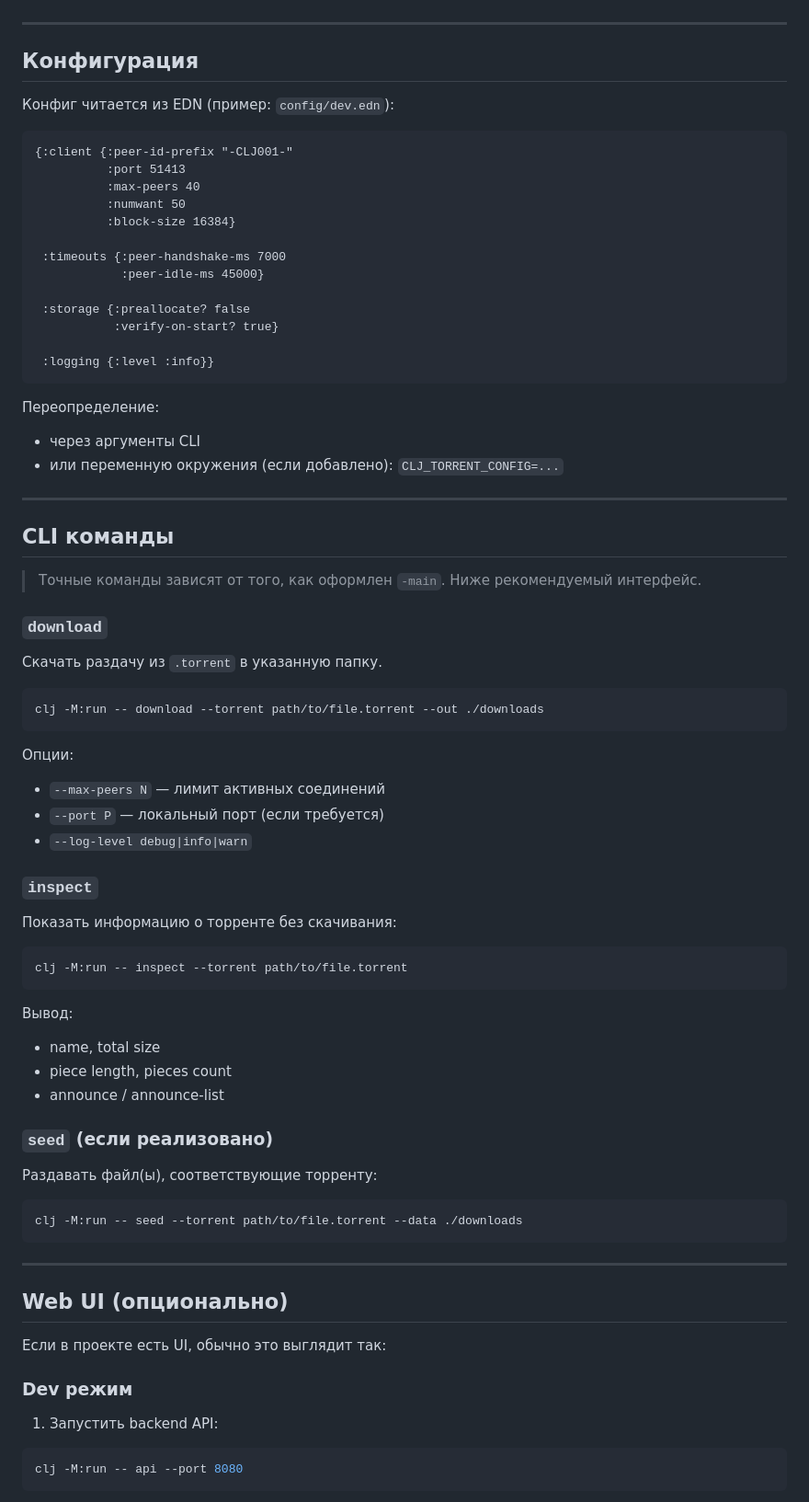
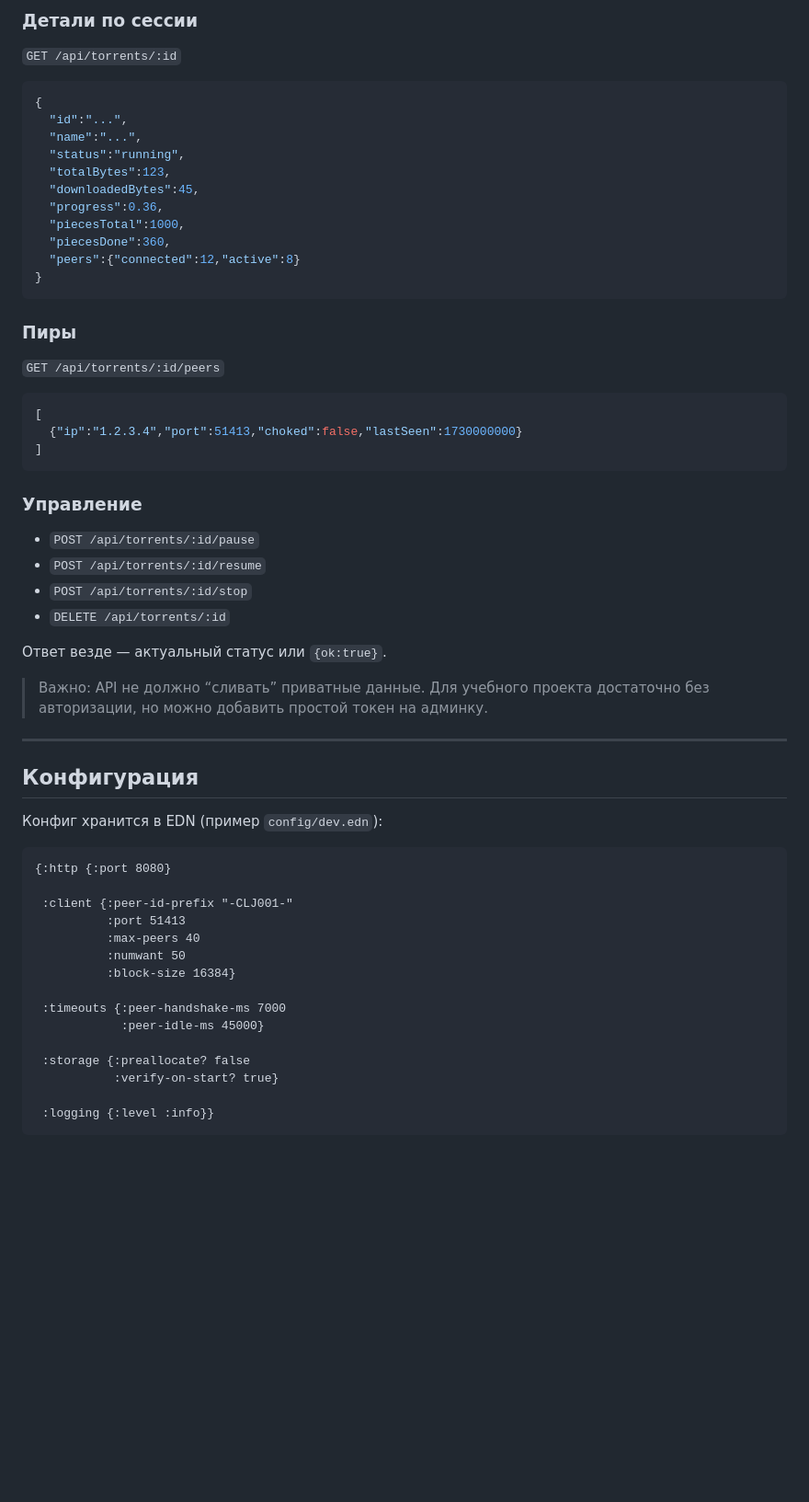
Before and after one commit to Vaneshik/itmo-fp-lab4, a Markdown page: README.md, the part around one of its changes. Shown at 92% size. Rendered like a GitHub page; blank space fills up the shorter version.

````diff
--- a/README.md
+++ b/README.md
@@ -126,12 +266,47 @@ clj -M:run -- download \
+### Детали по сессии
+`GET /api/torrents/:id`
+```json
+{
+  "id":"...",
+  "name":"...",
+  "status":"running",
+  "totalBytes":123,
+  "downloadedBytes":45,
+  "progress":0.36,
+  "piecesTotal":1000,
+  "piecesDone":360,
+  "peers":{"connected":12,"active":8}
+}
+```
+
+### Пиры
+`GET /api/torrents/:id/peers`
+```json
+[
+  {"ip":"1.2.3.4","port":51413,"choked":false,"lastSeen":1730000000}
+]
+```
+
+### Управление
+- `POST /api/torrents/:id/pause`
+- `POST /api/torrents/:id/resume`
+- `POST /api/torrents/:id/stop`
+- `DELETE /api/torrents/:id`
+
+Ответ везде — актуальный статус или `{ok:true}`.
+
+> Важно: API не должно “сливать” приватные данные. Для учебного проекта достаточно без авторизации, но можно добавить простой токен на админку.
 
 ---
 
 ## Конфигурация
 
-Конфиг читается из EDN (пример: `config/dev.edn`):
+Конфиг хранится в EDN (пример `config/dev.edn`):
 
 ```edn
-{:client {:peer-id-prefix "-CLJ001-"
+{:http {:port 8080}
+
+ :client {:peer-id-prefix "-CLJ001-"
           :port 51413
           :max-peers 40
           :numwant 50
@@ -146,53 +321,3 @@ clj -M:run -- download \
  :logging {:level :info}}
 ```
 
-Переопределение:
-- через аргументы CLI
-- или переменную окружения (если добавлено): `CLJ_TORRENT_CONFIG=...`
-
----
-
-## CLI команды
-
-> Точные команды зависят от того, как оформлен `-main`. Ниже рекомендуемый интерфейс.
-
-### `download`
-Скачать раздачу из `.torrent` в указанную папку.
-```bash
-clj -M:run -- download --torrent path/to/file.torrent --out ./downloads
-```
-
-Опции:
-- `--max-peers N` — лимит активных соединений
-- `--port P` — локальный порт (если требуется)
-- `--log-level debug|info|warn`
-
-### `inspect`
-Показать информацию о торренте без скачивания:
-```bash
-clj -M:run -- inspect --torrent path/to/file.torrent
-```
-
-Вывод:
-- name, total size
-- piece length, pieces count
-- announce / announce-list
-
-### `seed` (если реализовано)
-Раздавать файл(ы), соответствующие торренту:
-```bash
-clj -M:run -- seed --torrent path/to/file.torrent --data ./downloads
-```
-
----
-
-## Web UI (опционально)
-
-Если в проекте есть UI, обычно это выглядит так:
-
-### Dev режим
-1) Запустить backend API:
-```bash
-clj -M:run -- api --port 8080
-```
-
````
Also changed, not shown: other parts of README.md (+238 -167 lines).
